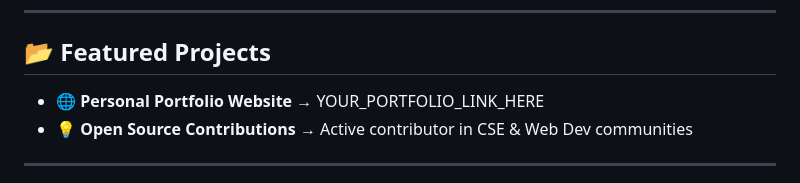
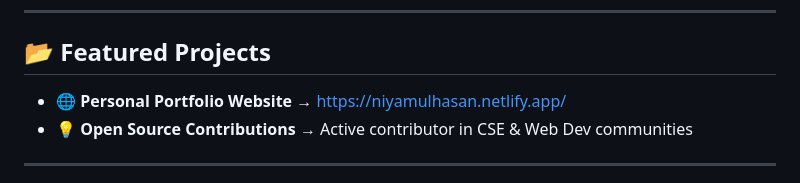
Before and after one commit to Niyamul-04/Niyamul-04, a Markdown page: README.md, the part around the change. GitHub-like rendering.

Commit message:
Update portfolio link in README

```diff
--- a/README.md
+++ b/README.md
@@ -103,7 +103,7 @@
 
 ## 📂 Featured Projects
 
-- 🌐 **Personal Portfolio Website** → YOUR_PORTFOLIO_LINK_HERE
+- 🌐 **Personal Portfolio Website** → https://niyamulhasan.netlify.app/
 - 💡 **Open Source Contributions** → Active contributor in CSE & Web Dev communities
 
 ---
```
